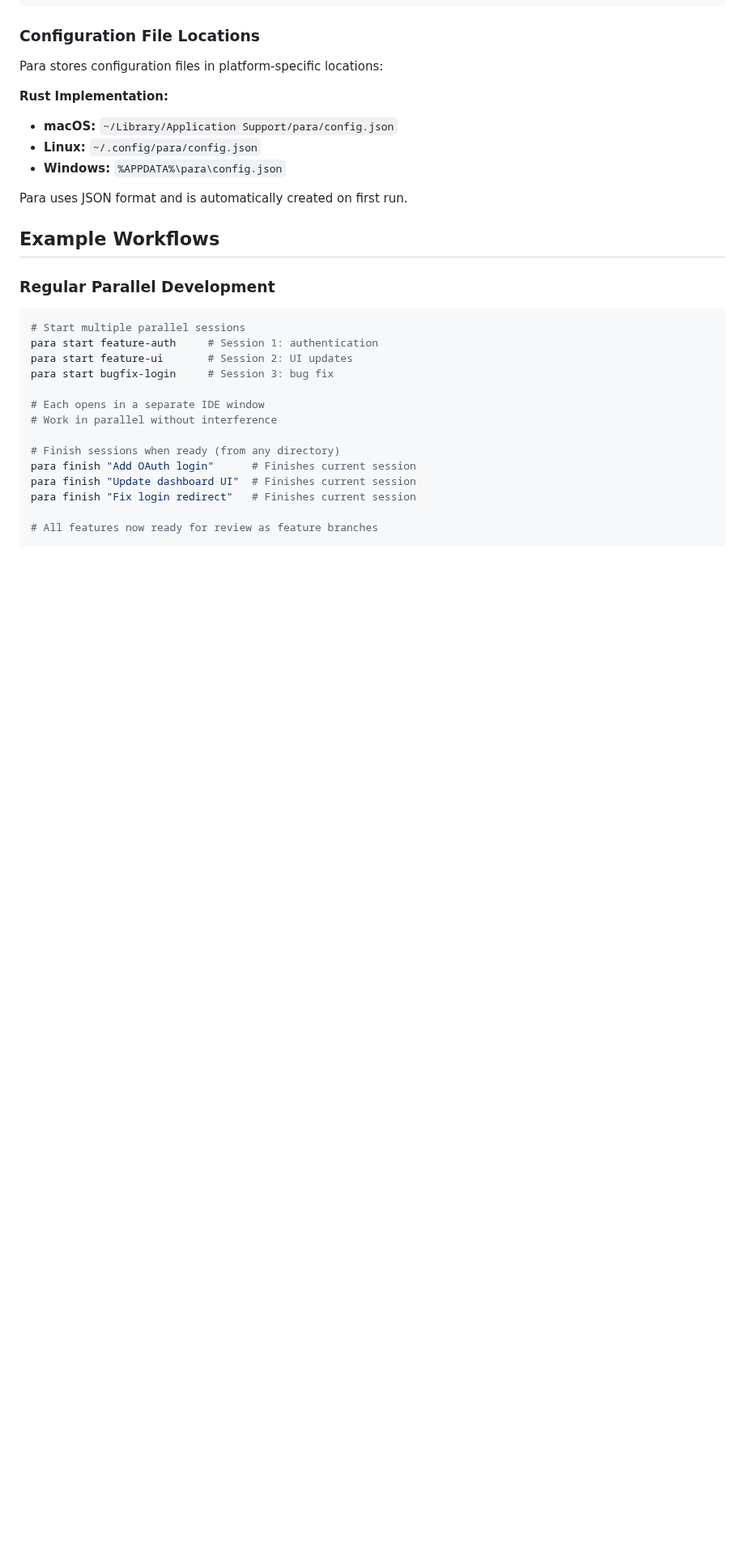
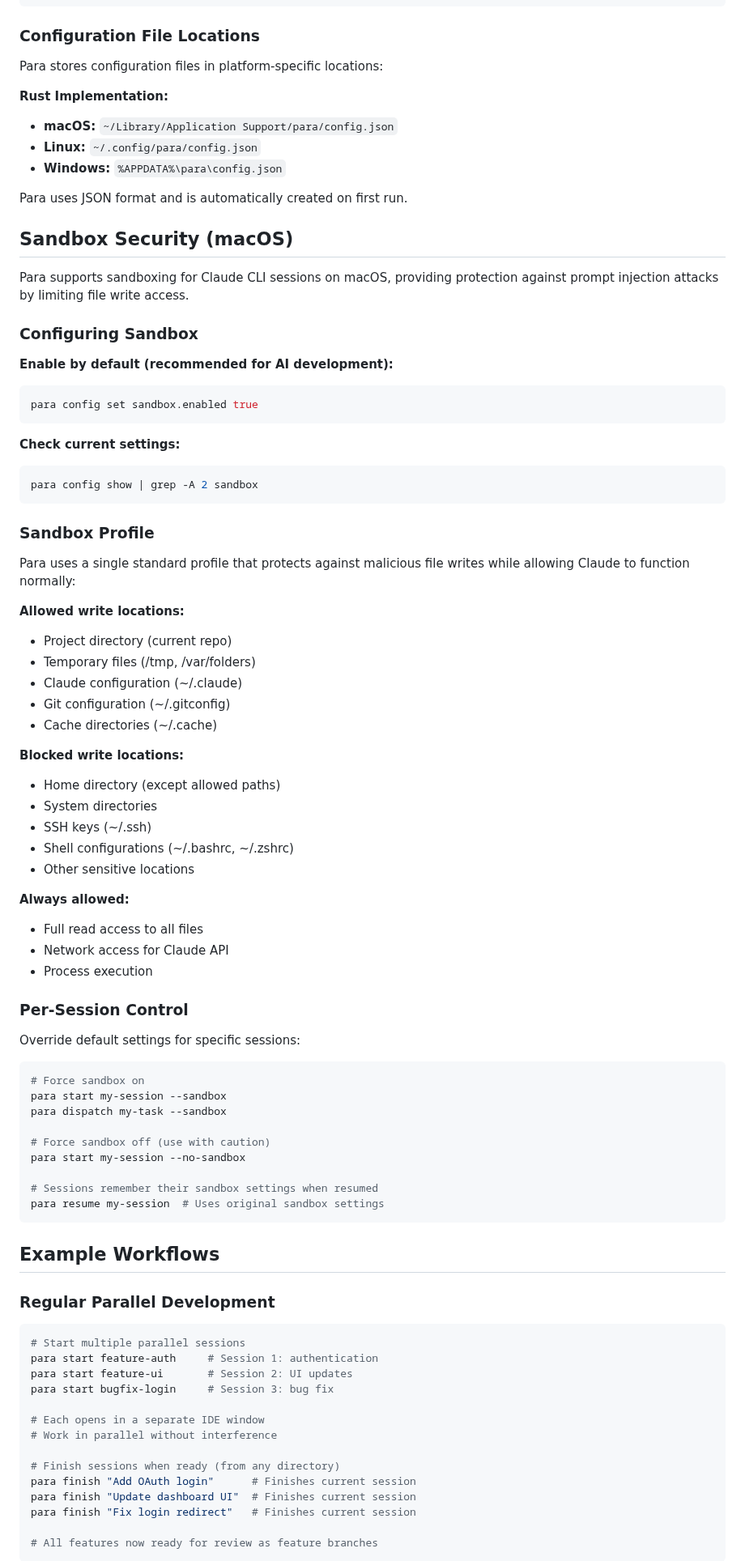
Before and after one commit to 2mawi2/para, a Markdown page: README.md, the part around the change. Shown at 81% size. Drawn GitHub-style; blank space fills up the shorter version.

Commit message:
add sandbox readme

````diff
--- a/README.md
+++ b/README.md
@@ -174,6 +174,60 @@ Para stores configuration files in platform-specific locations:
 - **Windows:** `%APPDATA%\para\config.json`
 
 Para uses JSON format and is automatically created on first run.
+
+## Sandbox Security (macOS)
+
+Para supports sandboxing for Claude CLI sessions on macOS, providing protection against prompt injection attacks by limiting file write access.
+
+### Configuring Sandbox
+
+**Enable by default (recommended for AI development):**
+```bash
+para config set sandbox.enabled true
+```
+
+**Check current settings:**
+```bash
+para config show | grep -A 2 sandbox
+```
+
+### Sandbox Profile
+
+Para uses a single standard profile that protects against malicious file writes while allowing Claude to function normally:
+
+**Allowed write locations:**
+- Project directory (current repo)
+- Temporary files (/tmp, /var/folders)
+- Claude configuration (~/.claude)
+- Git configuration (~/.gitconfig)
+- Cache directories (~/.cache)
+
+**Blocked write locations:**
+- Home directory (except allowed paths)
+- System directories
+- SSH keys (~/.ssh)
+- Shell configurations (~/.bashrc, ~/.zshrc)
+- Other sensitive locations
+
+**Always allowed:**
+- Full read access to all files
+- Network access for Claude API
+- Process execution
+
+### Per-Session Control
+
+Override default settings for specific sessions:
+```bash
+# Force sandbox on
+para start my-session --sandbox
+para dispatch my-task --sandbox
+
+# Force sandbox off (use with caution)
+para start my-session --no-sandbox
+
+# Sessions remember their sandbox settings when resumed
+para resume my-session  # Uses original sandbox settings
+```
 
 ## Example Workflows
 
````
